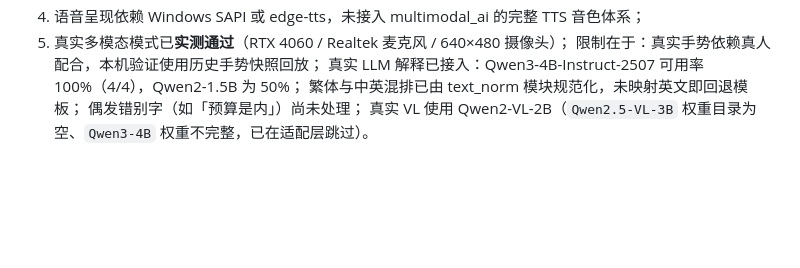
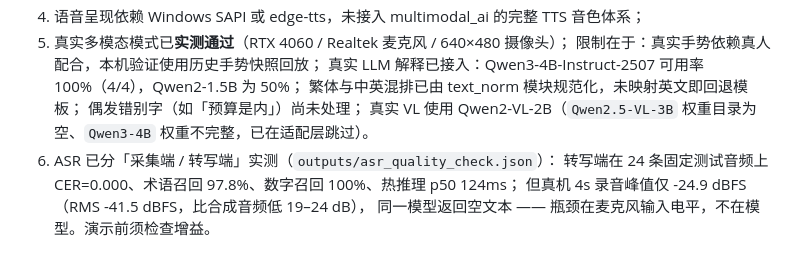
Before and after one commit to sadsadasdasfadfvcedf/multimodal-personalized-recommender, a Markdown page: docs/risk_register.md, the part around the change. Drawn GitHub-style; blank space fills up the shorter version.

```diff
--- a/docs/risk_register.md
+++ b/docs/risk_register.md
@@ -90,3 +90,7 @@
    繁体与中英混排已由 text_norm 模块规范化，未映射英文即回退模板；
    偶发错别字（如「预算是内」）尚未处理；
    真实 VL 使用 Qwen2-VL-2B（`Qwen2.5-VL-3B` 权重目录为空、`Qwen3-4B` 权重不完整，已在适配层跳过）。
+6. ASR 已分「采集端 / 转写端」实测（`outputs/asr_quality_check.json`）：
+   转写端在 24 条固定测试音频上 CER=0.000、术语召回 97.8%、数字召回 100%、热推理 p50 124ms；
+   但真机 4s 录音峰值仅 -24.9 dBFS（RMS -41.5 dBFS，比合成音频低 19–24 dB），
+   同一模型返回空文本 —— 瓶颈在麦克风输入电平，不在模型。演示前须检查增益。
```
Also changed, not shown: README.md (+7 -0 lines), docs/manual.md (+2 -0 lines).
